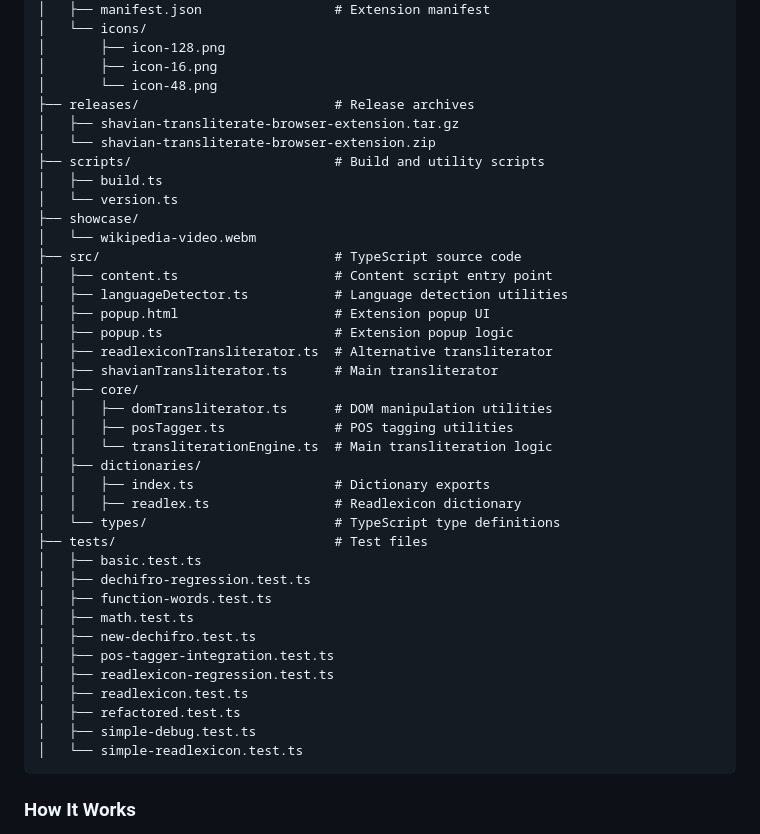
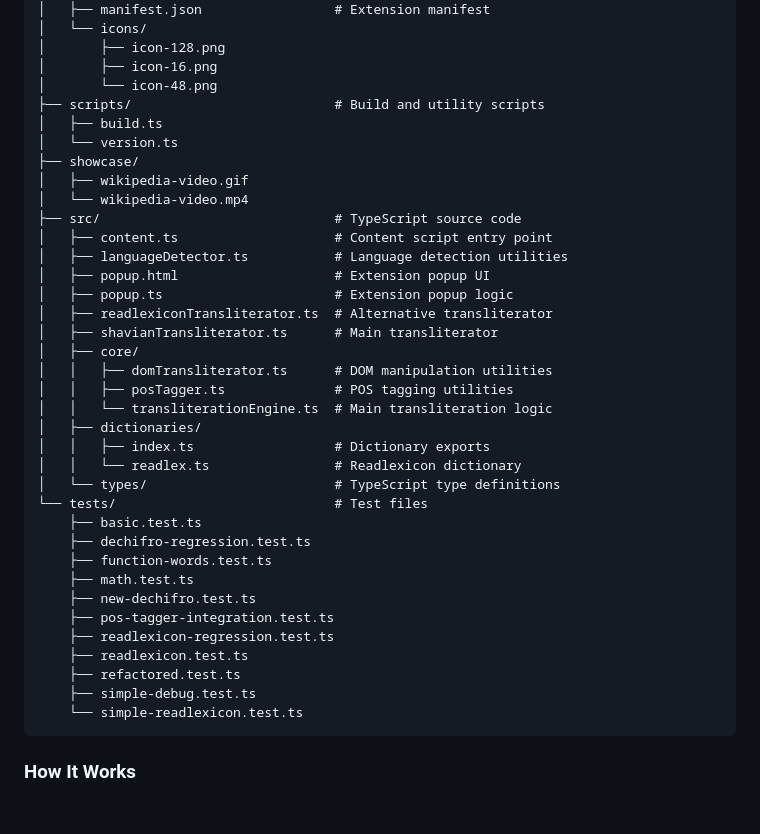
Before and after one commit to DeepNestedSpider/shavian-transliterate-browser-extension, a Markdown page: README.md, the part around the change. Rendered like a GitHub page; blank space fills up the shorter version.

Commit message:
Updated Project's file structure

````diff
--- a/README.md
+++ b/README.md
@@ -141,14 +141,12 @@ bun run build:dist
 │       ├── icon-128.png
 │       ├── icon-16.png
 │       └── icon-48.png
-├── releases/                         # Release archives
-│   ├── shavian-transliterate-browser-extension.tar.gz
-│   └── shavian-transliterate-browser-extension.zip
 ├── scripts/                          # Build and utility scripts
 │   ├── build.ts
 │   └── version.ts
 ├── showcase/
-│   └── wikipedia-video.webm
+│   ├── wikipedia-video.gif
+│   └── wikipedia-video.mp4
 ├── src/                              # TypeScript source code
 │   ├── content.ts                    # Content script entry point
 │   ├── languageDetector.ts           # Language detection utilities
@@ -162,20 +160,20 @@ bun run build:dist
 │   │   └── transliterationEngine.ts  # Main transliteration logic
 │   ├── dictionaries/
 │   │   ├── index.ts                  # Dictionary exports
-│   │   ├── readlex.ts                # Readlexicon dictionary
+│   │   └── readlex.ts                # Readlexicon dictionary
 │   └── types/                        # TypeScript type definitions
-├── tests/                            # Test files
-│   ├── basic.test.ts
-│   ├── dechifro-regression.test.ts
-│   ├── function-words.test.ts
-│   ├── math.test.ts
-│   ├── new-dechifro.test.ts
-│   ├── pos-tagger-integration.test.ts
-│   ├── readlexicon-regression.test.ts
-│   ├── readlexicon.test.ts
-│   ├── refactored.test.ts
-│   ├── simple-debug.test.ts
-│   └── simple-readlexicon.test.ts
+└── tests/                            # Test files
+    ├── basic.test.ts
+    ├── dechifro-regression.test.ts
+    ├── function-words.test.ts
+    ├── math.test.ts
+    ├── new-dechifro.test.ts
+    ├── pos-tagger-integration.test.ts
+    ├── readlexicon-regression.test.ts
+    ├── readlexicon.test.ts
+    ├── refactored.test.ts
+    ├── simple-debug.test.ts
+    └── simple-readlexicon.test.ts
 ```
 
 ### How It Works
````
